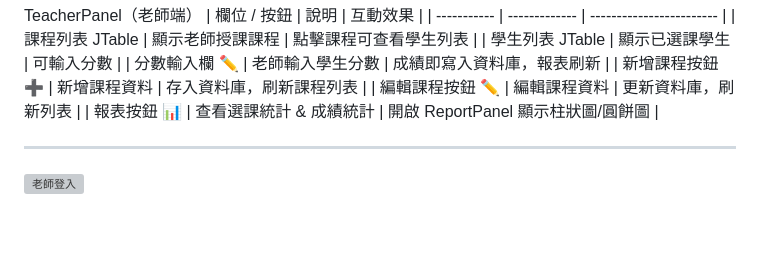
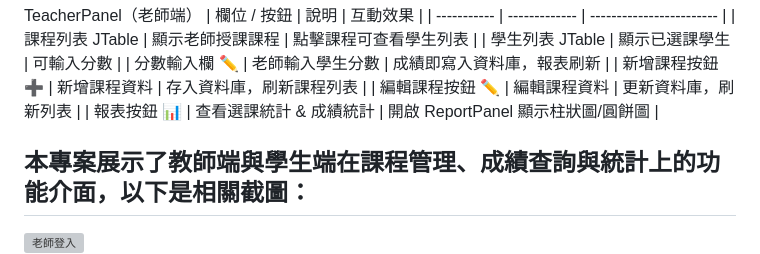
Before and after one commit to Shelly12706/SchoolProject01, a Markdown page: README.md, the part around the change. Drawn GitHub-style; blank space fills up the shorter version; grey boxes are pictures that could not be loaded.

```diff
--- a/README.md
+++ b/README.md
@@ -54,7 +54,7 @@ TeacherPanel（老師端）
 | 報表按鈕 📊     | 查看選課統計 & 成績統計 | 開啟 ReportPanel 顯示柱狀圖/圓餅圖 |
 
 
-
+本專案展示了教師端與學生端在課程管理、成績查詢與統計上的功能介面，以下是相關截圖：
 ---
 ![老師登入](pic/teacher_login.png)
 ![老師新增課程_衝堂](pic/teacher_add_course_conflict.png)
```
